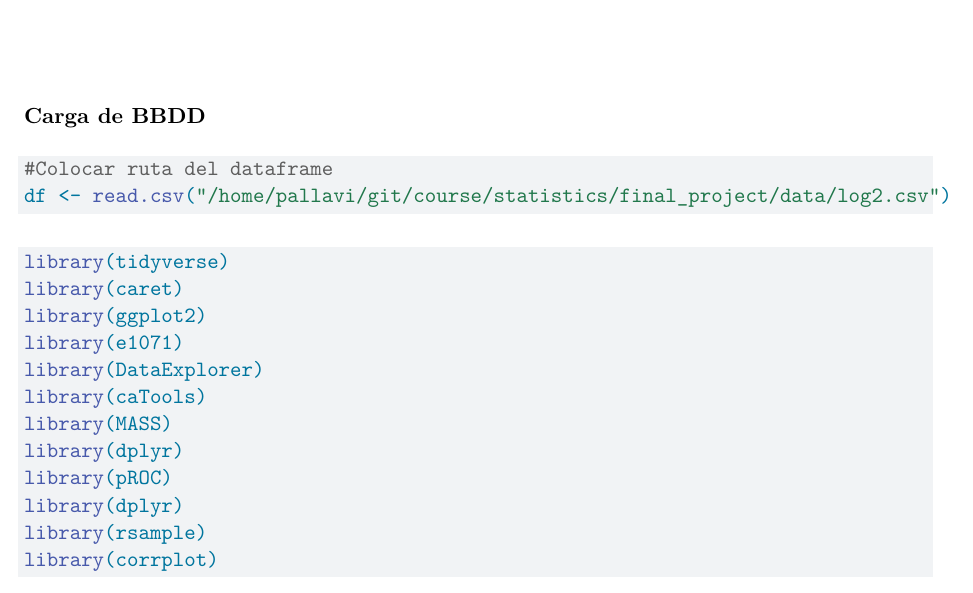
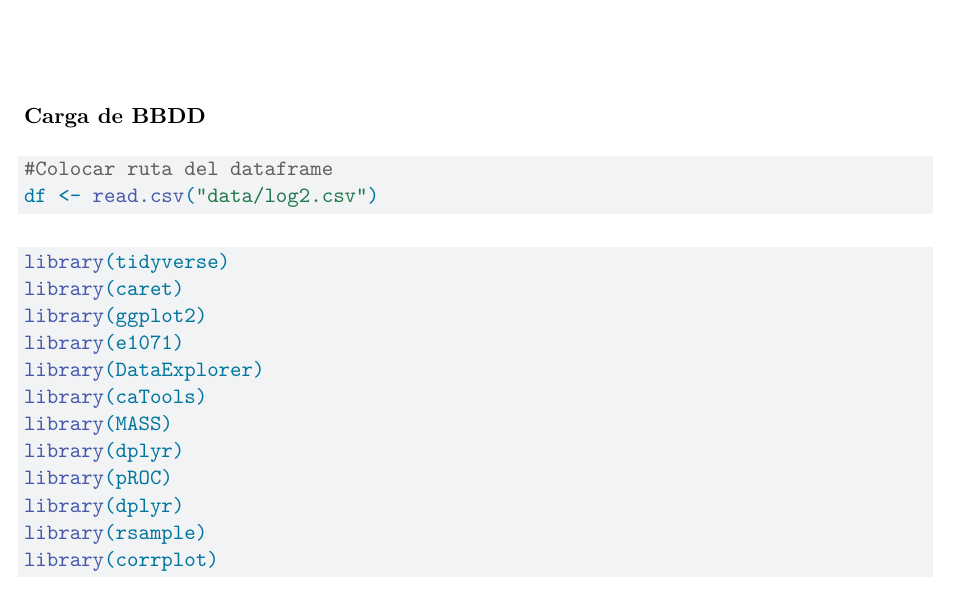
Before and after one commit to Criscbf/ANegocios, a Quarto document (Proyecto.qmd): part of page 1 of 5, cut so that both start at the same text. Rendered offline with R 4.5, knitr and Pandoc in place of Quarto, then LaTeX, with nearby package versions; some code elsewhere in the file could not run offline.

Commit message:
Update Proyecto.qmd

````diff
--- a/Proyecto.qmd
+++ b/Proyecto.qmd
@@ -8,7 +8,7 @@ editor: visual
 
 ```{r}
 #Colocar ruta del dataframe
-df <- read.csv("/home/pallavi/git/course/statistics/final_project/data/log2.csv")
+df <- read.csv("data/log2.csv")
 ```
 
 ```{r , results='hide', warning=FALSE, message=FALSE}
````
